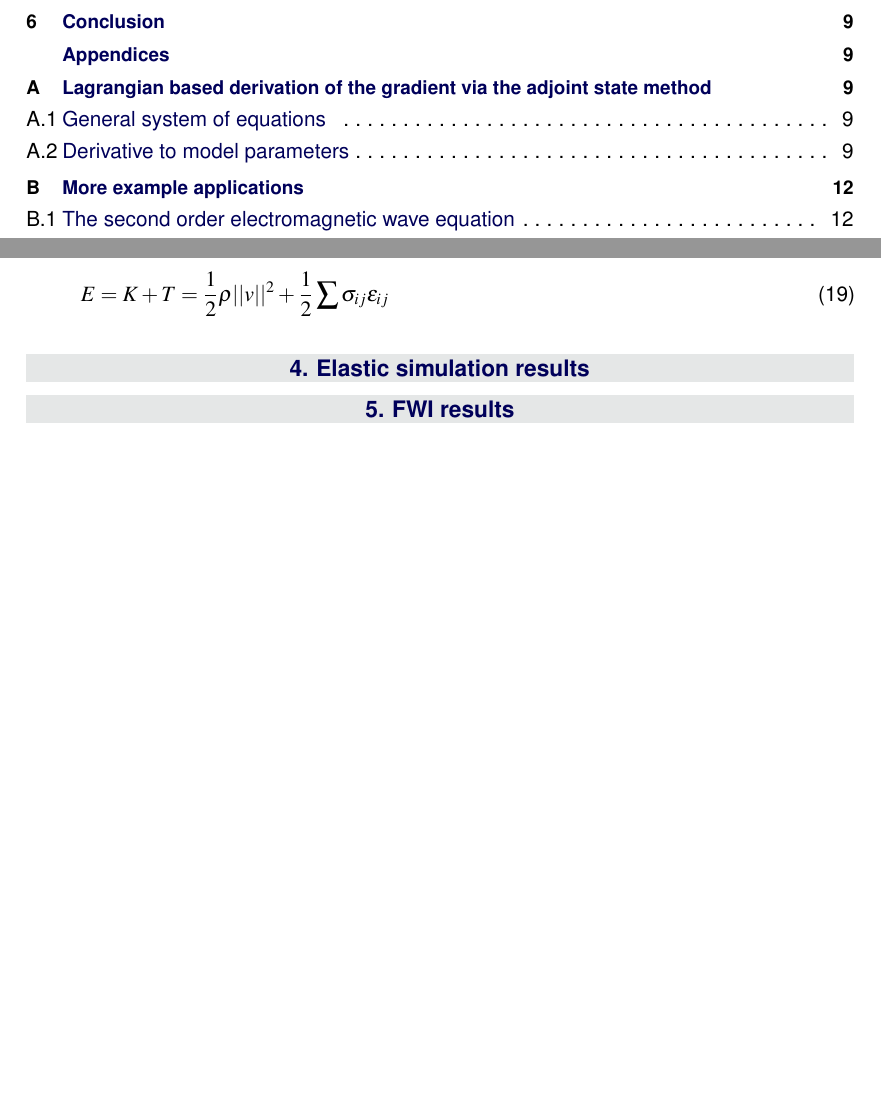
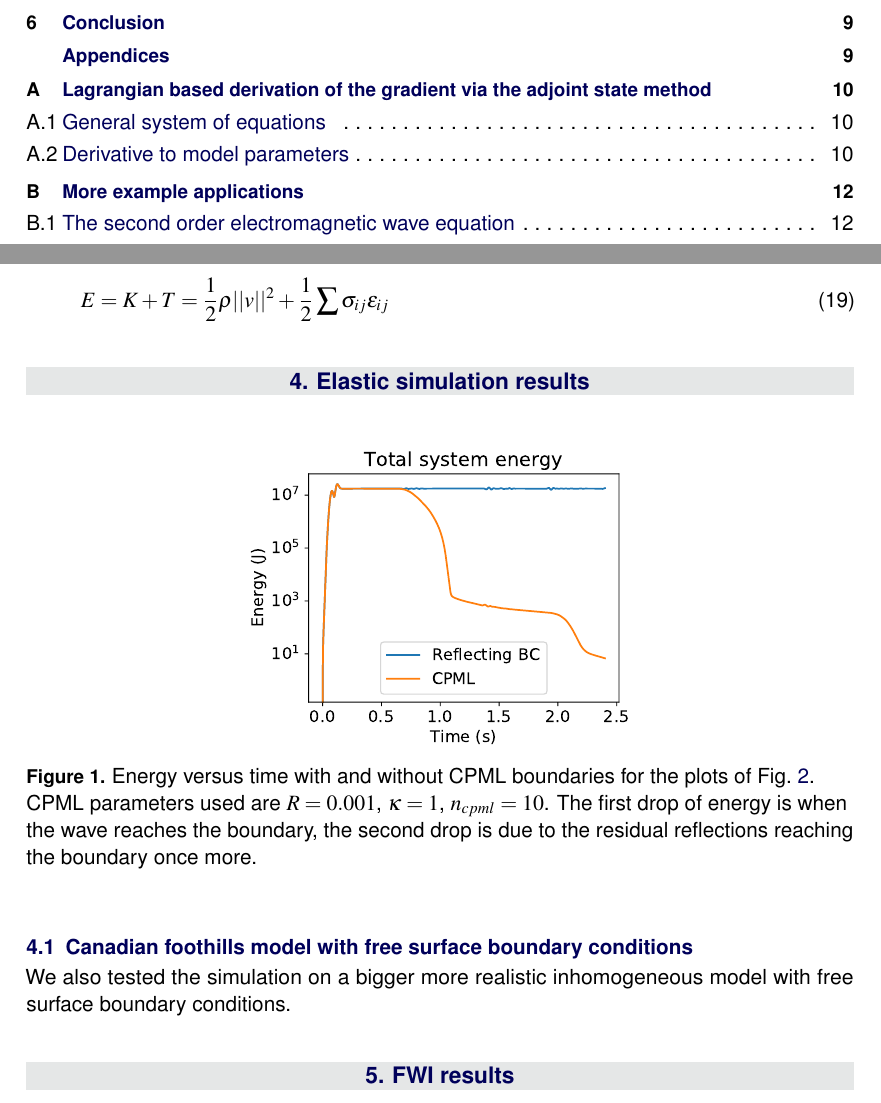
Before and after one commit to GitJaap/UIS-ICP-internship-report, a LaTeX document (internship_report.tex): two parts of pages 2 and 9 of 14 before the commit and two parts of pages 2 and 9 of 16 after it, joined at a grey line, cut so that both start at the same text, the shorter picture padded with empty space. Compiled offline with pdfLaTeX.

Commit message:
added first figs

```diff
--- a/internship_report.tex
+++ b/internship_report.tex
@@ -30,6 +30,7 @@
 \usepackage{lipsum} % Required to insert dummy text. To be removed otherwise
 
 \usepackage{amsmath}
+\usepackage{afterpage}
 \DeclareMathOperator{\Var}{Var}
 
 \newcommand{\pder}[2][]{\frac{\partial#1}{\partial#2}}
@@ -441,6 +442,29 @@ E = K + T = \frac{1}{2}\rho ||v||^2 + \frac{1}{2}\sum\sigma_{ij}\epsilon_{ij}
 \section{Elastic simulation results}
 
 
+\begin{figure*}[h]\centering % Using \begin{figure*} makes the figure take up the entire width of the page
+\includegraphics[width=0.5\linewidth]{"fig/Energy_cpml_comparison"}
+\caption{Energy versus time with and without CPML boundaries for the plots of~\cref{fig:sim_homogeneous_cpml}. CPML parameters used are $R=0.001$, $\kappa = 1$, $n_{cpml}=10$. The first drop of energy is when the wave reaches the boundary, the second drop is due to the residual reflections reaching the boundary once more.}
+\label{fig:sim_energy_cpml_no_cpml}
+\end{figure*}
+
+\afterpage{
+\begin{figure}[p]\centering % Using \begin{figure*} makes the figure take up the entire width of the page
+\includegraphics[width=0.8\linewidth]{"fig/field_vx"}
+\includegraphics[width=0.8\linewidth]{"fig/field_vx_cpml"}
+\caption{Elastic wave propagation in homogeneous media. Top 4 images show the simulation with reflecting boundary conditions and the bottom four with CPML active, giving a clear decrease in reflection amplitude. $V_p=2500$m/s, $V_s=430$m/s, $\rho=1750$m/s, $f_{source}=10$Hz, $n_x=n_z=220$, $d_x=d_z=10$m, $dt=0.3$ms}
+\label{fig:sim_homogeneous_cpml}
+\end{figure}
+\clearpage
+}
+
+\subsection{Canadian foothills model with free surface boundary conditions}
+We also tested the simulation on a bigger more realistic inhomogeneous model with free surface boundary conditions.
+
+
+
+
+
 \section{FWI results}
 
 %--------------------------------------------------------------------------------------------------------------------
```
Also changed, not shown: fig/Energy_cpml_comparison.pdf (added), fig/field_vx.pdf (added), fig/field_vx_cpml.pdf (added), internship_report.pdf.
